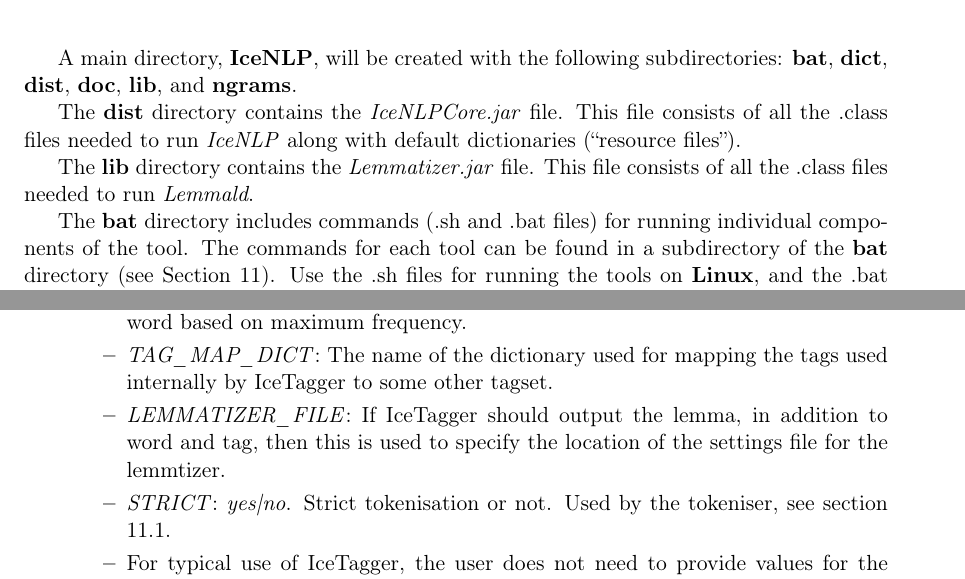
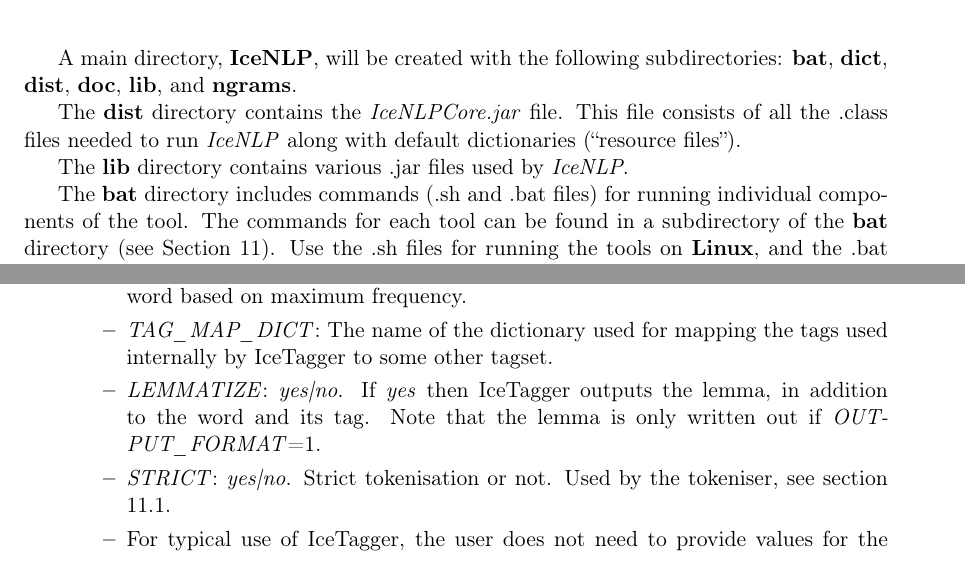
Before and after one commit to hrafnl/icenlp, a LaTeX document (doc/IceNLP.tex): two parts of pages 4 and 13 of 22, joined at a grey line, cut so that both start at the same text. Compiled offline with pdfLaTeX.

Commit message:
Change to IceNLP documentation
git-svn-id: svn://svn.code.sf.net/p/icenlp/code@511 ea662450-206c-40bb-b37a-5b5cf4d83bb5

```diff
--- a/doc/IceNLP.tex
+++ b/doc/IceNLP.tex
@@ -74,7 +74,7 @@
 
 The {\bf dist} directory contains the \emph{IceNLPCore.jar} file.  This file consists of all the .class files needed to run \emph{IceNLP} along with default dictionaries (``resource files'').
 
-The {\bf lib} directory contains the \emph{Lemmatizer.jar} file.  This file consists of all the .class files needed to run \emph{Lemmald}.
+The {\bf lib} directory contains various .jar files used by \emph{IceNLP}.
 
 The {\bf bat} directory includes commands (.sh and .bat files) for running individual components of the tool.
 The commands for each tool can be found in a subdirectory of the {\bf bat} directory (see Section \ref{sec:usage}).
@@ -457,7 +457,7 @@
 \item \emph{FULL\_OUTPUT}: \emph{yes|no}. If \emph{yes} the tagger will write  subject-verb-object information and information on prepositional phrases to the output file and detailed information for unknown words. If \emph{no} then only unknown words are marked.
 \item \emph{BASE\_TAGGING}: \emph{yes|no}. If \emph{yes} the tagger will only assign a single tag to each word based on maximum frequency.
 \item \emph{TAG\_MAP\_DICT}: The name of the dictionary used for mapping the tags used internally by IceTagger to some other tagset.
-\item \emph{LEMMATIZER\_FILE}: If IceTagger should output the lemma, in addition to word and tag, then this is used to specify the location of the settings file for the lemmtizer.
+\item \emph{LEMMATIZE}: \emph{yes|no}. If \emph{yes} then IceTagger outputs the lemma, in addition to the word and its tag. Note that the lemma is only written out if \emph{OUTPUT\_FORMAT}=1.
 \item \emph{STRICT}: \emph{yes|no}. Strict tokenisation or not. Used by the tokeniser, see section \ref{sec:tok}.
 \item For typical use of IceTagger, the user does not need to provide values for the following parameters, because as a default the corresponding files are read directly from the \emph{IceNLPCore.jar} file:
 \begin{itemize}
```
